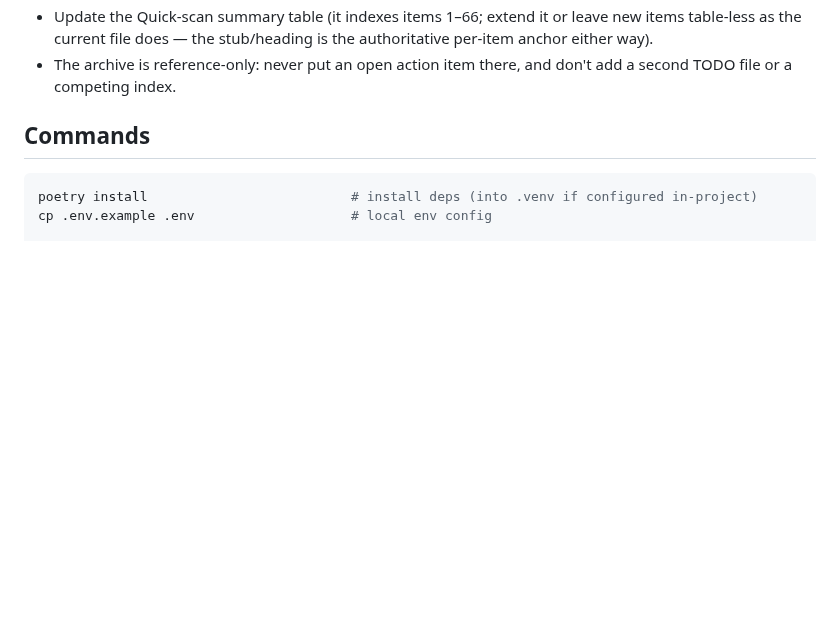
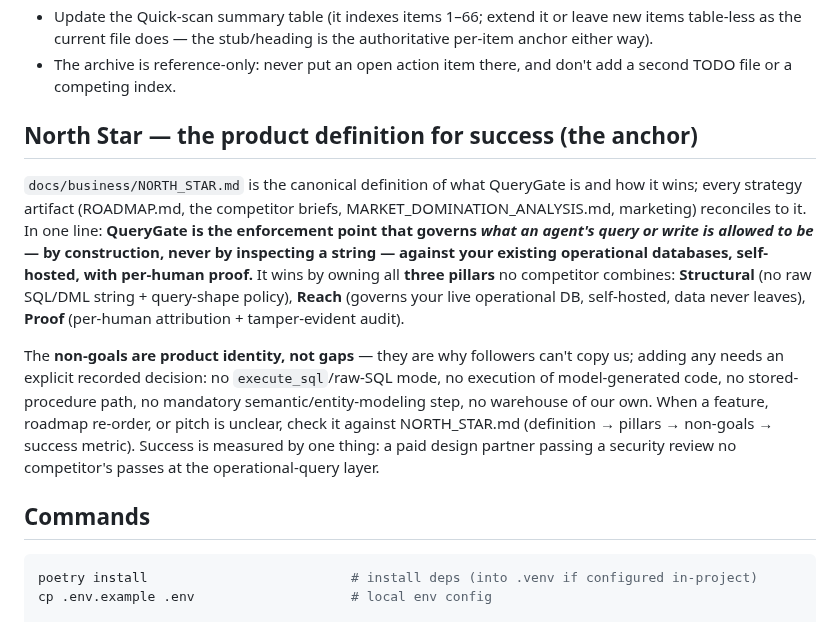
Before and after one commit to AmitNakash95/querygate, a Markdown page: CLAUDE.md, the part around the change. Drawn GitHub-style; blank space fills up the shorter version.

Commit message:
Establish NORTH_STAR.md as the product definition anchor and wire it in
Codify the competitive-scan conclusion as the canonical North Star every
strategy artifact reconciles to, and make the project actively aware of it.

- docs/business/NORTH_STAR.md (new): the sharpened definition (enforcement point
  governing what an agent's query/write is allowed to be, by construction,
  against existing operational DBs, self-hosted, with per-human proof), the three
  pillars (Structural / Reach / Proof), the non-goals as product identity, the
  two table-stakes gaps (items 90/93), the two leverage moves (P4/P6), and the
  single success metric (a design partner passing a security review no
  competitor's passes).
- CLAUDE.md: North Star section so every agent session is aware of the
  definition, pillars, and non-goals.
- ROADMAP.md: ordering explicitly reconciles to the pillars/gaps/metric; a
  re-sequence must cite which it serves.
- roadmap-next skill: report which pillar or table-stakes gap each selected item
  advances; flag any item that advances none.
- competitive-scan skill: reconcile findings to NORTH_STAR and update it when the
  standing materially changes.
- MARKET_DOMINATION_ANALYSIS.md: anchor pointer to NORTH_STAR.

```diff
--- a/CLAUDE.md
+++ b/CLAUDE.md
@@ -55,6 +55,28 @@ but must be a deliberate, one-line-reasoned edit, not drift.
   the authoritative per-item anchor either way).
 - The archive is reference-only: never put an open action item there, and
   don't add a second TODO file or a competing index.
+
+## North Star — the product definition for success (the anchor)
+
+`docs/business/NORTH_STAR.md` is the canonical definition of what QueryGate is
+and how it wins; every strategy artifact (ROADMAP.md, the competitor briefs,
+MARKET_DOMINATION_ANALYSIS.md, marketing) reconciles to it. In one line:
+**QueryGate is the enforcement point that governs *what an agent's query or
+write is allowed to be* — by construction, never by inspecting a string —
+against your existing operational databases, self-hosted, with per-human
+proof.** It wins by owning all **three pillars** no competitor combines:
+**Structural** (no raw SQL/DML string + query-shape policy), **Reach** (governs
+your live operational DB, self-hosted, data never leaves), **Proof**
+(per-human attribution + tamper-evident audit).
+
+The **non-goals are product identity, not gaps** — they are why followers can't
+copy us; adding any needs an explicit recorded decision: no `execute_sql`/raw-SQL
+mode, no execution of model-generated code, no stored-procedure path, no
+mandatory semantic/entity-modeling step, no warehouse of our own. When a
+feature, roadmap re-order, or pitch is unclear, check it against NORTH_STAR.md
+(definition → pillars → non-goals → success metric). Success is measured by one
+thing: a paid design partner passing a security review no competitor's passes at
+the operational-query layer.
 
 ## Commands
 
```
Also changed, not shown: ROADMAP.md (+11 -1 lines), 1 other file.
